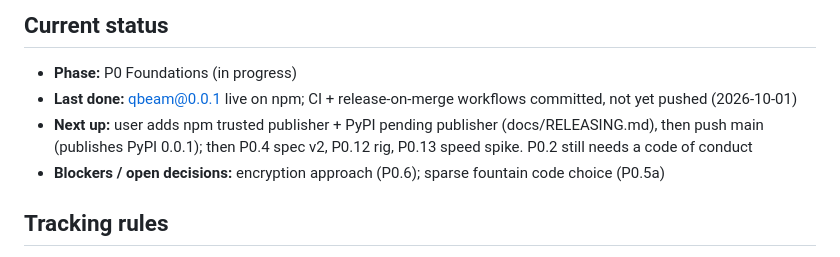
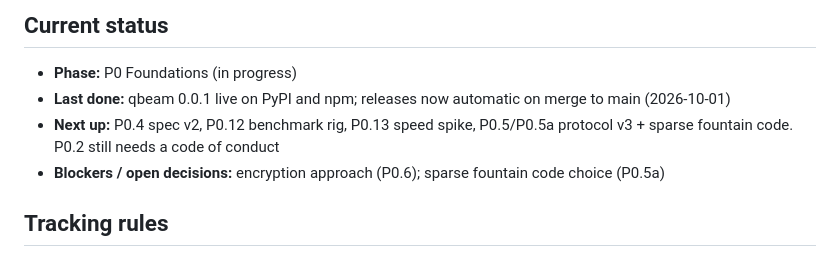
Before and after one commit to qbeam/qbeam, a Markdown page: CLAUDE.md, the part around the change. Drawn GitHub-style.

```diff
--- a/CLAUDE.md
+++ b/CLAUDE.md
@@ -12,8 +12,8 @@ rebuilt from a camera on another device. For developers in restricted, monitored
 
 <!-- Update this block at the end of every work session. -->
 - **Phase:** P0 Foundations (in progress)
-- **Last done:** qbeam@0.0.1 live on npm; CI + release-on-merge workflows committed, not yet pushed (2026-10-01)
-- **Next up:** user adds npm trusted publisher + PyPI pending publisher (docs/RELEASING.md), then push main (publishes PyPI 0.0.1); then P0.4 spec v2, P0.12 rig, P0.13 speed spike. P0.2 still needs a code of conduct
+- **Last done:** qbeam 0.0.1 live on PyPI and npm; releases now automatic on merge to main (2026-10-01)
+- **Next up:** P0.4 spec v2, P0.12 benchmark rig, P0.13 speed spike, P0.5/P0.5a protocol v3 + sparse fountain code. P0.2 still needs a code of conduct
 - **Blockers / open decisions:** encryption approach (P0.6); sparse fountain code choice (P0.5a)
 
 ## Tracking rules
```
Also changed, not shown: PLAN.md (+3 -1 lines).
